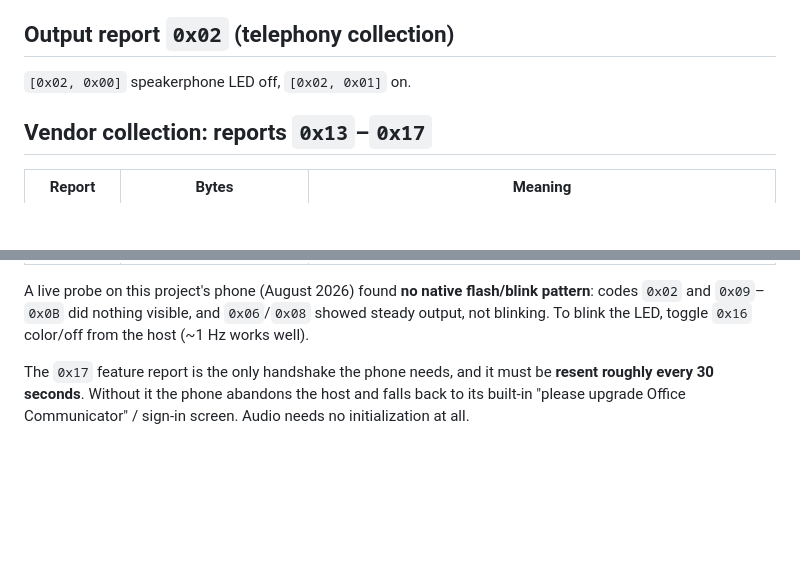
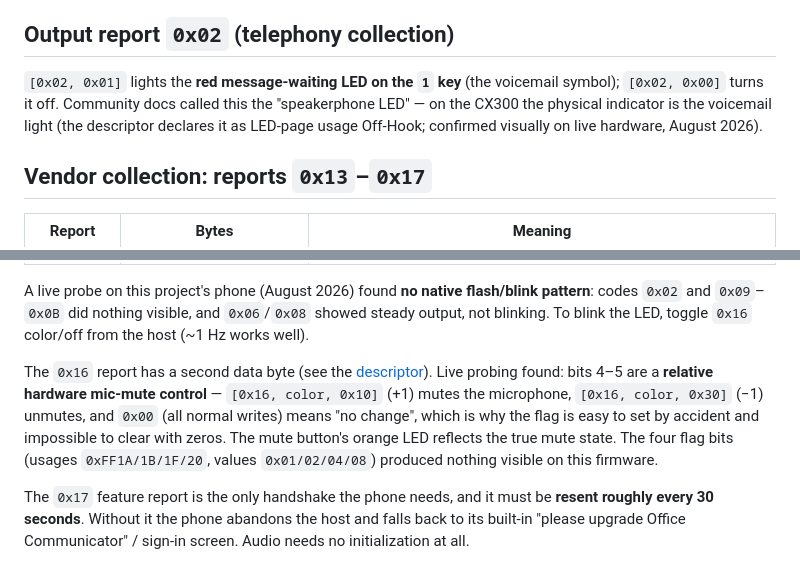
Before and after one commit to SJM7/agent-phone, a Markdown page: docs/cx300-hid-protocol.md, 2 parts joined by grey strips. Drawn GitHub-style; blank space fills up the shorter version.

```diff
--- a/docs/cx300-hid-protocol.md
+++ b/docs/cx300-hid-protocol.md
@@ -113,7 +113,11 @@ only observes them.
 
 ## Output report `0x02` (telephony collection)
 
-`[0x02, 0x00]` speakerphone LED off, `[0x02, 0x01]` on.
+`[0x02, 0x01]` lights the **red message-waiting LED on the `1` key** (the
+voicemail symbol); `[0x02, 0x00]` turns it off. Community docs called this
+the "speakerphone LED" — on the CX300 the physical indicator is the
+voicemail light (the descriptor declares it as LED-page usage Off-Hook;
+confirmed visually on live hardware, August 2026).
 
 ## Vendor collection: reports `0x13`–`0x17`
 
@@ -129,6 +133,15 @@ A live probe on this project's phone (August 2026) found **no native
 flash/blink pattern**: codes `0x02` and `0x09`–`0x0B` did nothing visible,
 and `0x06`/`0x08` showed steady output, not blinking. To blink the LED,
 toggle `0x16` color/off from the host (~1 Hz works well).
+
+The `0x16` report has a second data byte (see the
+[descriptor](cx300-hid-descriptor.md)). Live probing found: bits 4–5 are a
+**relative hardware mic-mute control** — `[0x16, color, 0x10]` (+1) mutes
+the microphone, `[0x16, color, 0x30]` (−1) unmutes, and `0x00` (all normal
+writes) means "no change", which is why the flag is easy to set by accident
+and impossible to clear with zeros. The mute button's orange LED reflects
+the true mute state. The four flag bits (usages `0xFF1A/1B/1F/20`, values
+`0x01/02/04/08`) produced nothing visible on this firmware.
 
 The `0x17` feature report is the only handshake the phone needs, and it
 must be **resent roughly every 30 seconds**. Without it the phone abandons
```
Also changed, not shown: docs/cx300-hid-descriptor.md (+12 -2 lines).
